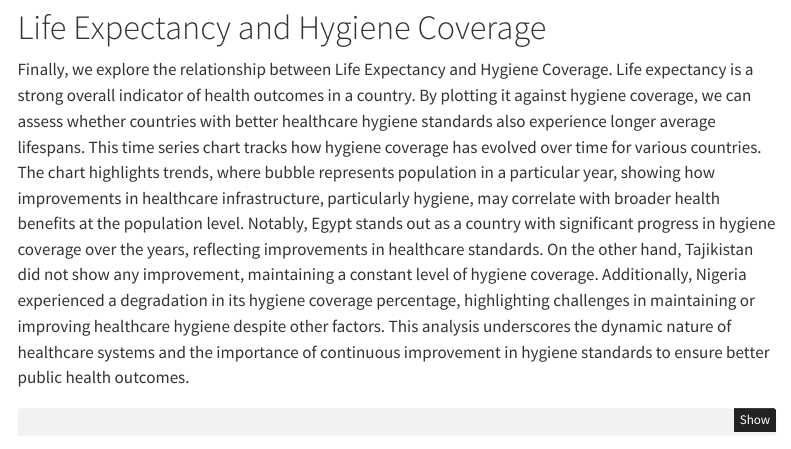
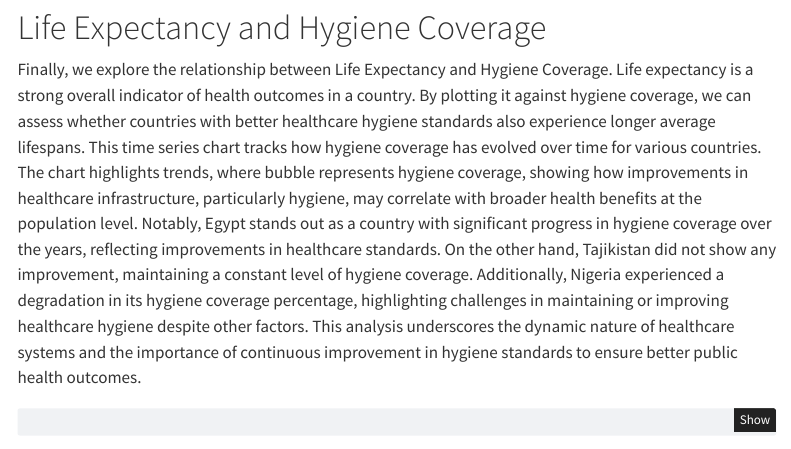
Before and after one commit to divij786/hygiene-coverage-analysis, a Quarto document (unicef_report.qmd): the page in a window 1100 px wide, from 7680 px down. Rendered offline with R 4.5, knitr and Pandoc in place of Quarto, with nearby package versions; menus at the side of the page are left out.

Commit message:
Re-pushed unicef_report.qmd and index.html

```diff
--- a/unicef_report.qmd
+++ b/unicef_report.qmd
@@ -230,7 +230,7 @@ fig.show()
 # Life Expectancy and Hygiene Coverage
 
 Finally, we explore the relationship between Life Expectancy and Hygiene Coverage. Life expectancy is a strong overall indicator of health outcomes in a country. By plotting it against hygiene coverage, we can assess whether countries with better healthcare hygiene standards also experience longer average lifespans.
-This time series chart tracks how hygiene coverage has evolved over time for various countries. The chart highlights trends, where bubble represents population in a particular year, showing how improvements in healthcare infrastructure, particularly hygiene, may correlate with broader health benefits at the population level.
+This time series chart tracks how hygiene coverage has evolved over time for various countries. The chart highlights trends, where bubble represents hygiene coverage, showing how improvements in healthcare infrastructure, particularly hygiene, may correlate with broader health benefits at the population level.
 Notably, Egypt stands out as a country with significant progress in hygiene coverage over the years, reflecting improvements in healthcare standards. On the other hand, Tajikistan did not show any improvement, maintaining a constant level of hygiene coverage. Additionally, Nigeria experienced a degradation in its hygiene coverage percentage, highlighting challenges in maintaining or improving healthcare hygiene despite other factors.
 This analysis underscores the dynamic nature of healthcare systems and the importance of continuous improvement in hygiene standards to ensure better public health outcomes.
 
```
